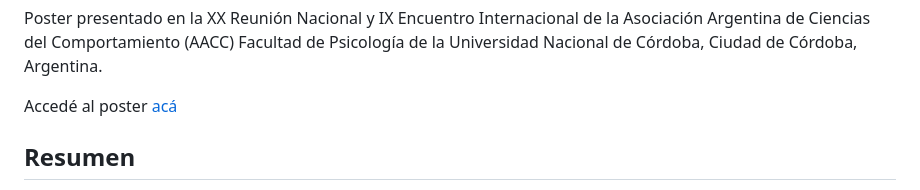
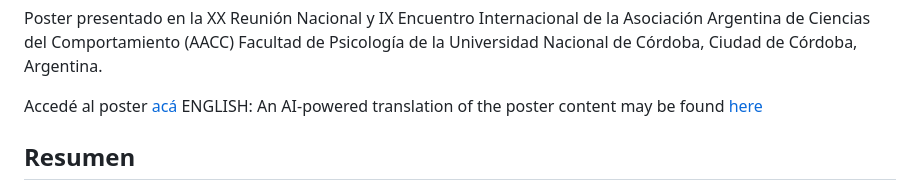
Before and after one commit to FedeGiovannetti/Poster_AACC_2025, a Markdown page: README.md, the part around the change. Rendered like a GitHub page.

```diff
--- a/README.md
+++ b/README.md
@@ -12,6 +12,7 @@ Poster presentado en la XX Reunión Nacional y IX Encuentro Internacional de la
 Facultad de Psicología de la Universidad Nacional de Córdoba, Ciudad de Córdoba, Argentina.
 
 Accedé al poster [acá](https://github.com/FedeGiovannetti/Poster_AACC_2025/blob/main/Poster_AACC_2025_Giovannetti.pdf)
+ENGLISH: An AI-powered translation of the poster content may be found [here](https://github.com/FedeGiovannetti/Poster_AACC_2025/blob/main/Poster_AACC_2025_Giovannetti_English.pdf)
 
 ## Resumen
 **Antecedentes.** Las ciencias del desarrollo muestran una creciente comprensión de que las diferencias individuales en el desarrollo cognitivo no necesariamente deberían verse como desempeños atípicos, sino como posibles adaptaciones al contexto. En este marco, los análisis de
```
